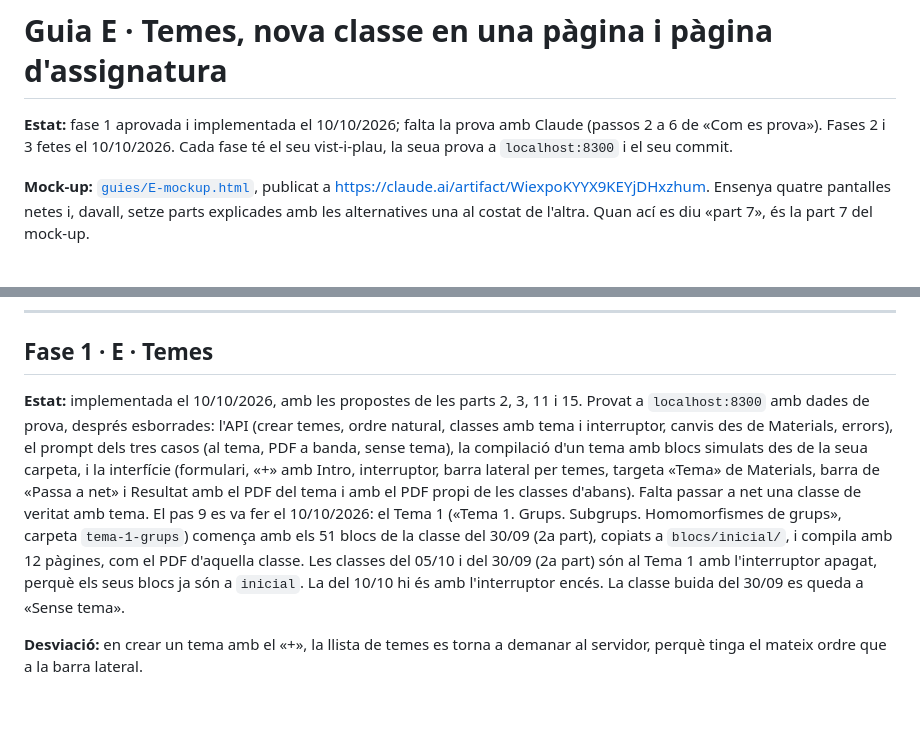
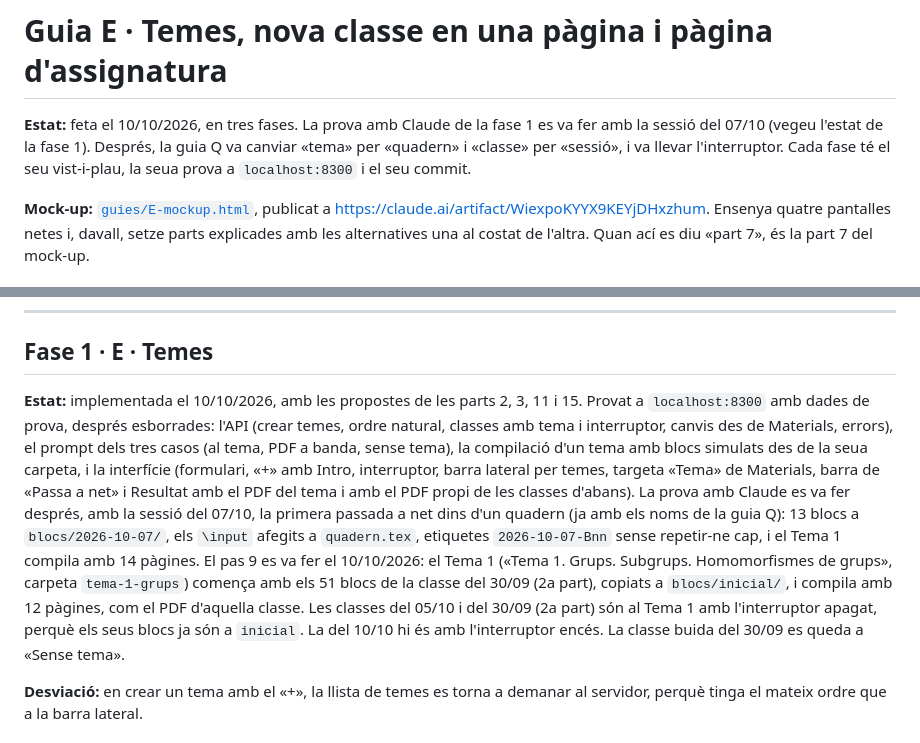
Before and after one commit to guillemrevert/lema, a Markdown page: guies/E-temes.md, 2 parts joined by grey strips. GitHub-like rendering; blank space fills up the shorter version.

Commit message:
La E, feta: provada amb la sessió del 07/10 dins del Tema 1
Co-Authored-By: Claude Opus 5.5 <noreply@anthropic.com>

```diff
--- a/guies/E-temes.md
+++ b/guies/E-temes.md
@@ -1,6 +1,6 @@
 # Guia E · Temes, nova classe en una pàgina i pàgina d'assignatura
 
-**Estat:** fase 1 aprovada i implementada el 10/10/2026; falta la prova amb Claude (passos 2 a 6 de «Com es prova»). Fases 2 i 3 fetes el 10/10/2026. Cada fase té el seu vist-i-plau, la seua prova a `localhost:8300` i el seu commit.
+**Estat:** feta el 10/10/2026, en tres fases. La prova amb Claude de la fase 1 es va fer amb la sessió del 07/10 (vegeu l'estat de la fase 1). Després, la guia Q va canviar «tema» per «quadern» i «classe» per «sessió», i va llevar l'interruptor. Cada fase té el seu vist-i-plau, la seua prova a `localhost:8300` i el seu commit.
 
 **Mock-up:** [`guies/E-mockup.html`](E-mockup.html), publicat a https://claude.ai/artifact/WiexpoKYYX9KEYjDHxzhum. Ensenya quatre pantalles netes i, davall, setze parts explicades amb les alternatives una al costat de l'altra. Quan ací es diu «part 7», és la part 7 del mock-up.
 
@@ -56,7 +56,7 @@ Les altres files de la taula, si no dius res, van amb la proposta.
 
 ## Fase 1 · E · Temes
 
-**Estat:** implementada el 10/10/2026, amb les propostes de les parts 2, 3, 11 i 15. Provat a `localhost:8300` amb dades de prova, després esborrades: l'API (crear temes, ordre natural, classes amb tema i interruptor, canvis des de Materials, errors), el prompt dels tres casos (al tema, PDF a banda, sense tema), la compilació d'un tema amb blocs simulats des de la seua carpeta, i la interfície (formulari, «+» amb Intro, interruptor, barra lateral per temes, targeta «Tema» de Materials, barra de «Passa a net» i Resultat amb el PDF del tema i amb el PDF propi de les classes d'abans). Falta passar a net una classe de veritat amb tema. El pas 9 es va fer el 10/10/2026: el Tema 1 («Tema 1. Grups. Subgrups. Homomorfismes de grups», carpeta `tema-1-grups`) comença amb els 51 blocs de la classe del 30/09 (2a part), copiats a `blocs/inicial/`, i compila amb 12 pàgines, com el PDF d'aquella classe. Les classes del 05/10 i del 30/09 (2a part) són al Tema 1 amb l'interruptor apagat, perquè els seus blocs ja són a `inicial`. La del 10/10 hi és amb l'interruptor encés. La classe buida del 30/09 es queda a «Sense tema».
+**Estat:** implementada el 10/10/2026, amb les propostes de les parts 2, 3, 11 i 15. Provat a `localhost:8300` amb dades de prova, després esborrades: l'API (crear temes, ordre natural, classes amb tema i interruptor, canvis des de Materials, errors), el prompt dels tres casos (al tema, PDF a banda, sense tema), la compilació d'un tema amb blocs simulats des de la seua carpeta, i la interfície (formulari, «+» amb Intro, interruptor, barra lateral per temes, targeta «Tema» de Materials, barra de «Passa a net» i Resultat amb el PDF del tema i amb el PDF propi de les classes d'abans). La prova amb Claude es va fer després, amb la sessió del 07/10, la primera passada a net dins d'un quadern (ja amb els noms de la guia Q): 13 blocs a `blocs/2026-10-07/`, els `\input` afegits a `quadern.tex`, etiquetes `2026-10-07-Bnn` sense repetir-ne cap, i el Tema 1 compila amb 14 pàgines. El pas 9 es va fer el 10/10/2026: el Tema 1 («Tema 1. Grups. Subgrups. Homomorfismes de grups», carpeta `tema-1-grups`) comença amb els 51 blocs de la classe del 30/09 (2a part), copiats a `blocs/inicial/`, i compila amb 12 pàgines, com el PDF d'aquella classe. Les classes del 05/10 i del 30/09 (2a part) són al Tema 1 amb l'interruptor apagat, perquè els seus blocs ja són a `inicial`. La del 10/10 hi és amb l'interruptor encés. La classe buida del 30/09 es queda a «Sense tema».
 
 **Desviació:** en crear un tema amb el «+», la llista de temes es torna a demanar al servidor, perquè tinga el mateix ordre que a la barra lateral.
 
```
Also changed, not shown: web-local.md (+1 -1 lines).
